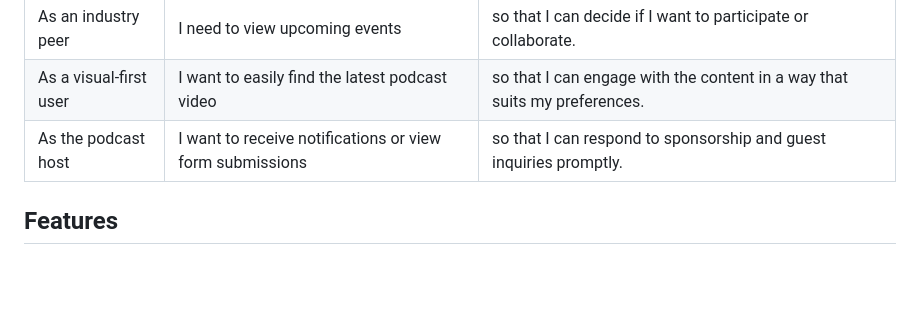
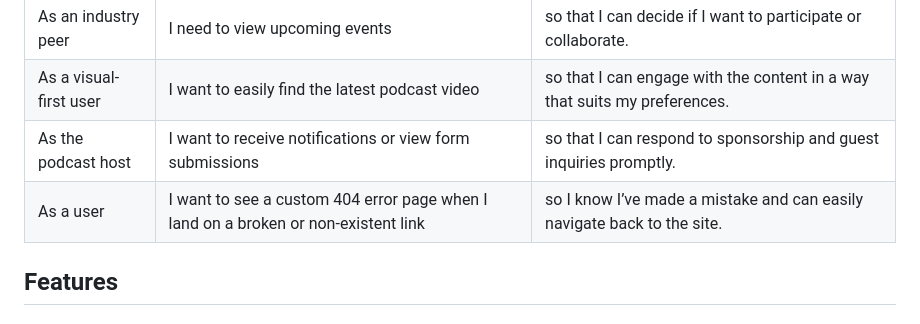
Before and after one commit to Karla-Stein/sisters-in-cash, a Markdown page: README.md, the part around the change. Drawn GitHub-style; blank space fills up the shorter version.

Commit message:
redo update user stories in README

```diff
--- a/README.md
+++ b/README.md
@@ -165,6 +165,7 @@ Font Awesome helps support a clean, user-friendly interface while maintaining pe
 | As an industry peer | I need to view upcoming events | so that I can decide if I want to participate or collaborate. |
 | As a visual-first user | I want to easily find the latest podcast video | so that I can engage with the content in a way that suits my preferences. |
 | As the podcast host | I want to receive notifications or view form submissions | so that I can respond to sponsorship and guest inquiries promptly. |
+| As a user | I want to see a custom 404 error page when I land on a broken or non-existent link | so I know I’ve made a mistake and can easily navigate back to the site. |
 
 
 ## Features
```
